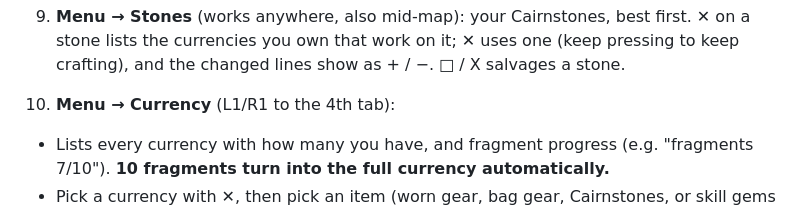
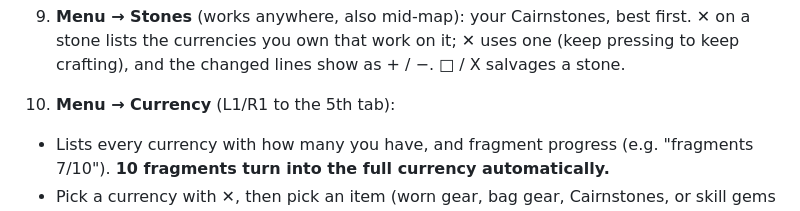
Before and after one commit to FletchRoberts/PixelLootARPG, a Markdown page: PLAYING.md, the part around the change. Drawn GitHub-style.

Commit message:
PLAYING.md: tab position
Co-Authored-By: Claude Opus 5.5 <noreply@anthropic.com>
Claude-Session: https://claude.ai/code/session_01Synukaq5dEiMKfMEn3Hr9E

```diff
--- a/PLAYING.md
+++ b/PLAYING.md
@@ -83,7 +83,7 @@ Controller: plug it in, open the page, press any button. A "Controller connected
    - Support gems don't level; extra copies let you socket the same support into several skills.
    - Taking a skill gem off (or swapping it) puts its supports back in your bag.
 9. **Menu → Stones** (works anywhere, also mid-map): your Cairnstones, best first. ✕ on a stone lists the currencies you own that work on it; ✕ uses one (keep pressing to keep crafting), and the changed lines show as + / −. □ / X salvages a stone.
-10. **Menu → Currency** (L1/R1 to the 4th tab):
+10. **Menu → Currency** (L1/R1 to the 5th tab):
    - Lists every currency with how many you have, and fragment progress (e.g. "fragments 7/10"). **10 fragments turn into the full currency automatically.**
    - Pick a currency with ✕, then pick an item (worn gear, bag gear, Cairnstones, or skill gems for Cutter's Prism). Only items it works on are listed. The item's tooltip shows below.
    - ✕ uses it. You stay on the same item, so you can keep pressing ✕ to keep crafting. The lines that changed show as **+** (gained) and **−** (lost). ○ goes back.
```
